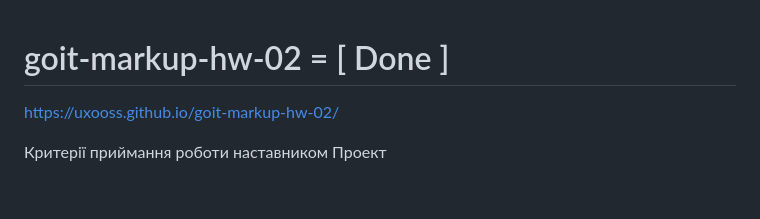
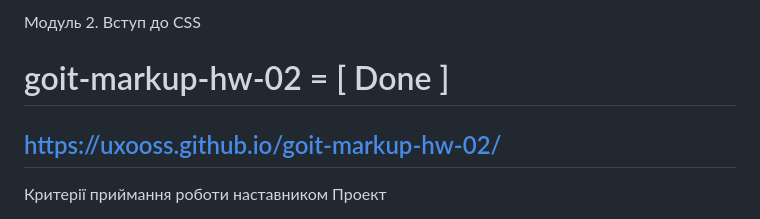
Before and after one commit to Uxooss/goit-markup-hw-02, a Markdown page: README.md, the part around the change. Rendered like a GitHub page; blank space fills up the shorter version.

```diff
--- a/README.md
+++ b/README.md
@@ -1,7 +1,9 @@
+Модуль 2. Вступ до CSS
+
 # goit-markup-hw-02  = [ Done ]
 
 https://uxooss.github.io/goit-markup-hw-02/
-
+----------------------------------------------------------
 
 Критерії приймання роботи наставником
 Проект
```
